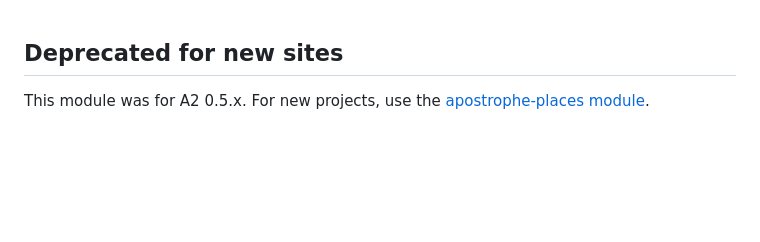
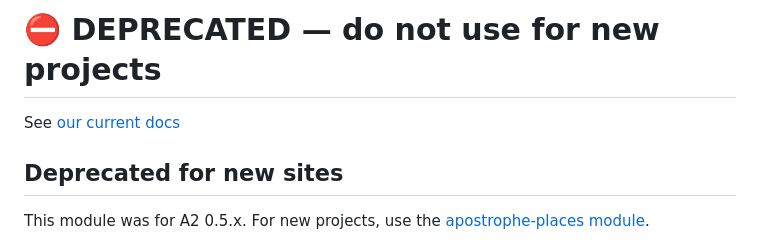
Before and after one commit to apostrophecms-legacy/apostrophe-map, a Markdown page: README.md, the part around the change. GitHub-like rendering; blank space fills up the shorter version.

Commit message:
chore: prepend notice to README

```diff
--- a/README.md
+++ b/README.md
@@ -1,3 +1,7 @@
+# ⛔️ **DEPRECATED** — do not use for new projects
+
+See [our current docs](https://docs.apostrophecms.org/)
+
 ## Deprecated for new sites
 
 This module was for A2 0.5.x. For new projects, use the [apostrophe-places module](http://npmjs.org/package/apostrophe-places).
```
